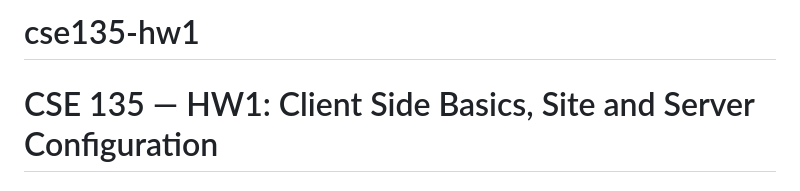
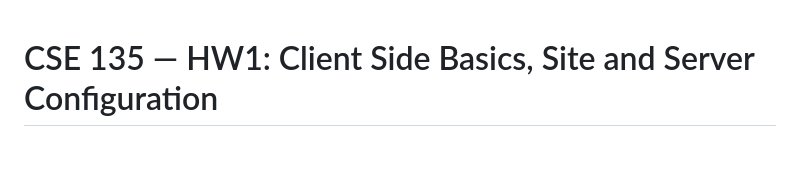
Before and after one commit to mjcdeleon/cse135-hw1, a Markdown page: README.md, the part around the change. Rendered like a GitHub page; blank space fills up the shorter version.

```diff
--- a/README.md
+++ b/README.md
@@ -1,4 +1,3 @@
-# cse135-hw1
 # CSE 135 — HW1: Client Side Basics, Site and Server Configuration
 
 ## Team Members
```
